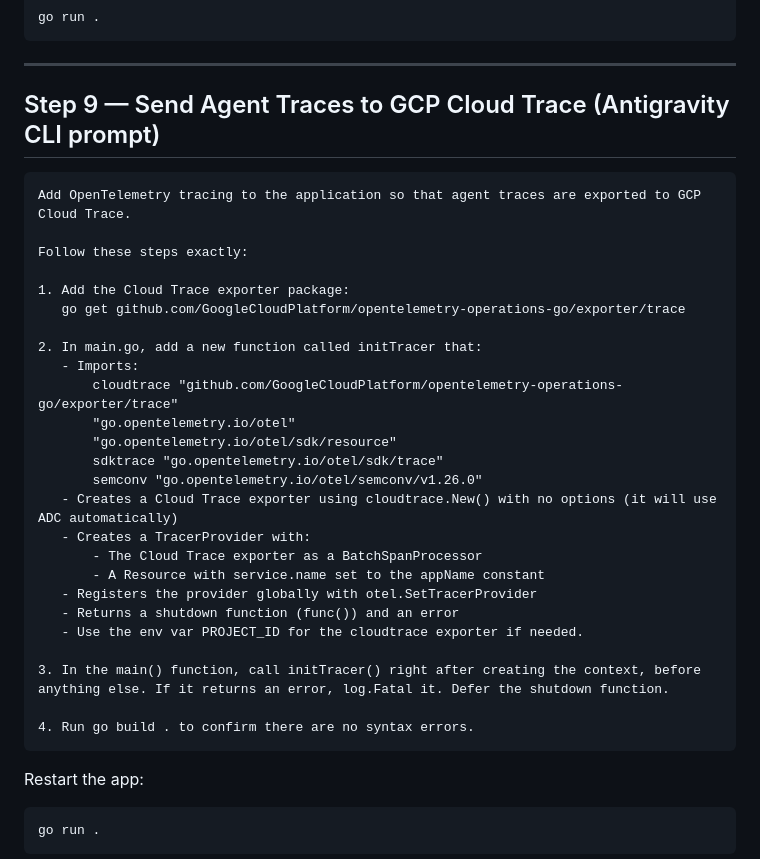
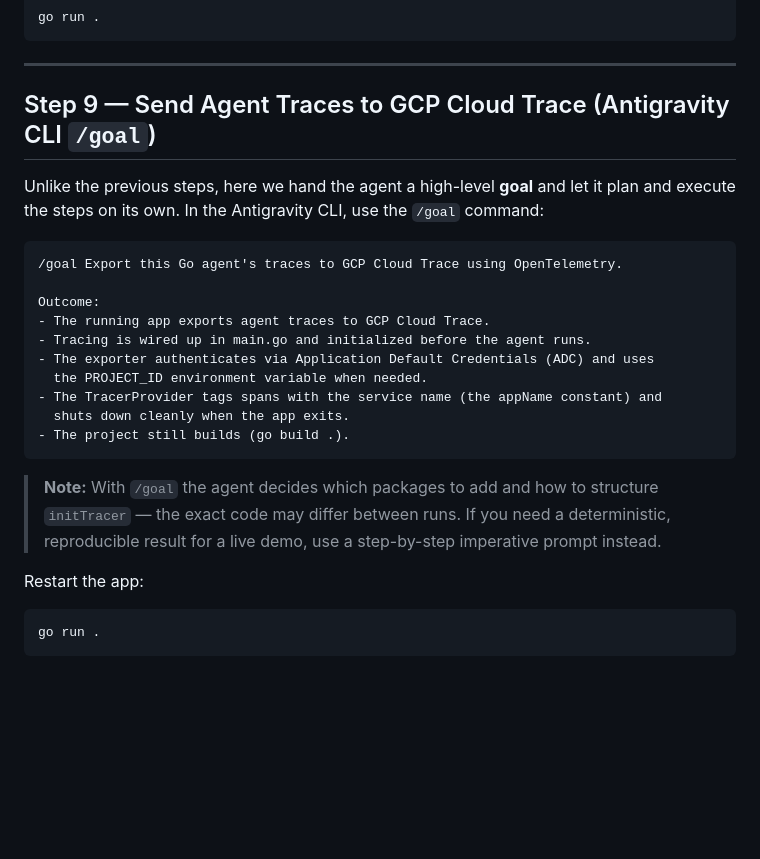
Before and after one commit to o-mago/companion-workshop, a Markdown page: README.md, the part around the change. Drawn GitHub-style; blank space fills up the shorter version.

Commit message:
readme: reescreve Step 9 usando /goal do Antigravity CLI
Co-Authored-By: Claude Opus 4.8 (1M context) <noreply@anthropic.com>

````diff
--- a/README.md
+++ b/README.md
@@ -204,35 +204,27 @@ go run .
 
 ---
 
-## Step 9 — Send Agent Traces to GCP Cloud Trace (Antigravity CLI prompt)
+## Step 9 — Send Agent Traces to GCP Cloud Trace (Antigravity CLI `/goal`)
+
+Unlike the previous steps, here we hand the agent a high-level **goal** and let it
+plan and execute the steps on its own. In the Antigravity CLI, use the `/goal` command:
 
 ```
-Add OpenTelemetry tracing to the application so that agent traces are exported to GCP Cloud Trace.
+/goal Export this Go agent's traces to GCP Cloud Trace using OpenTelemetry.
 
-Follow these steps exactly:
+Outcome:
+- The running app exports agent traces to GCP Cloud Trace.
+- Tracing is wired up in main.go and initialized before the agent runs.
+- The exporter authenticates via Application Default Credentials (ADC) and uses
+  the PROJECT_ID environment variable when needed.
+- The TracerProvider tags spans with the service name (the appName constant) and
+  shuts down cleanly when the app exits.
+- The project still builds (go build .).
+```
 
-1. Add the Cloud Trace exporter package:
-   go get github.com/GoogleCloudPlatform/opentelemetry-operations-go/exporter/trace
-
-2. In main.go, add a new function called initTracer that:
-   - Imports:
-       cloudtrace "github.com/GoogleCloudPlatform/opentelemetry-operations-go/exporter/trace"
-       "go.opentelemetry.io/otel"
-       "go.opentelemetry.io/otel/sdk/resource"
-       sdktrace "go.opentelemetry.io/otel/sdk/trace"
-       semconv "go.opentelemetry.io/otel/semconv/v1.26.0"
-   - Creates a Cloud Trace exporter using cloudtrace.New() with no options (it will use ADC automatically)
-   - Creates a TracerProvider with:
-       - The Cloud Trace exporter as a BatchSpanProcessor
-       - A Resource with service.name set to the appName constant
-   - Registers the provider globally with otel.SetTracerProvider
-   - Returns a shutdown function (func()) and an error
-   - Use the env var PROJECT_ID for the cloudtrace exporter if needed.
-
-3. In the main() function, call initTracer() right after creating the context, before anything else. If it returns an error, log.Fatal it. Defer the shutdown function.
-
-4. Run go build . to confirm there are no syntax errors.
-```
+> **Note:** With `/goal` the agent decides which packages to add and how to structure
+> `initTracer` — the exact code may differ between runs. If you need a deterministic,
+> reproducible result for a live demo, use a step-by-step imperative prompt instead.
 
 Restart the app:
 
````
